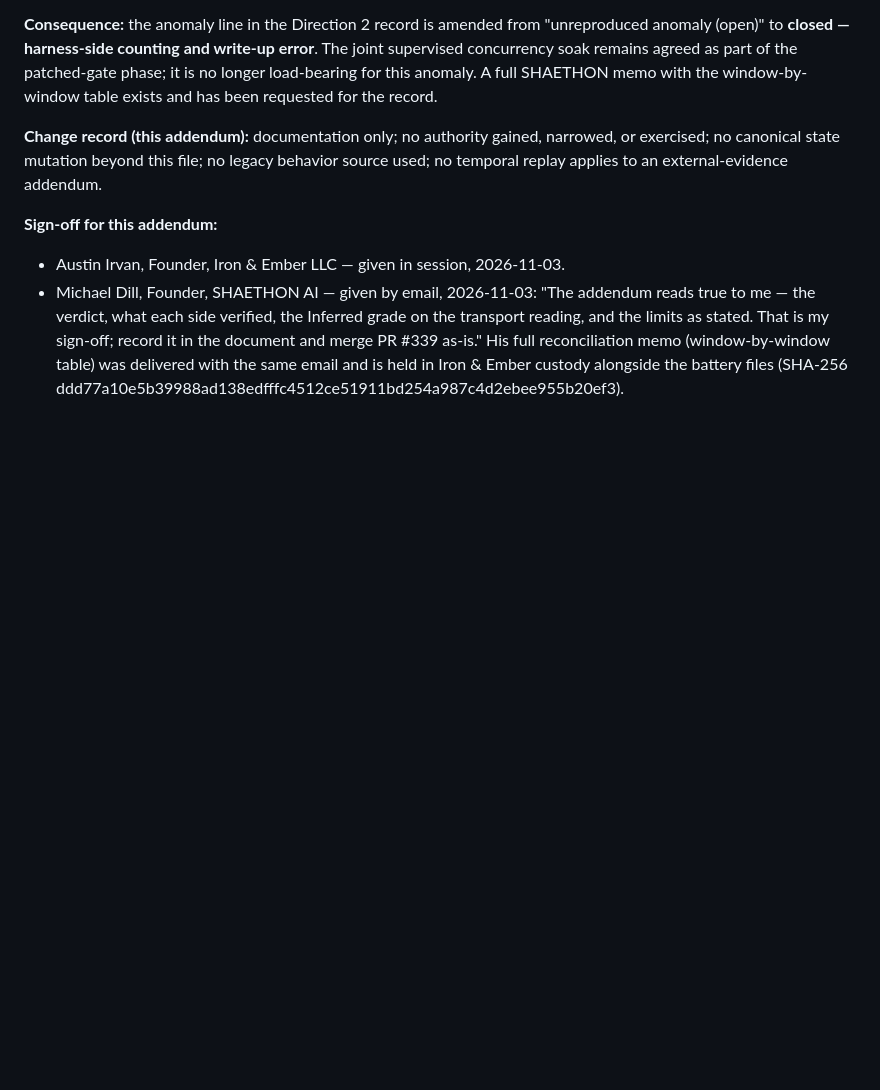
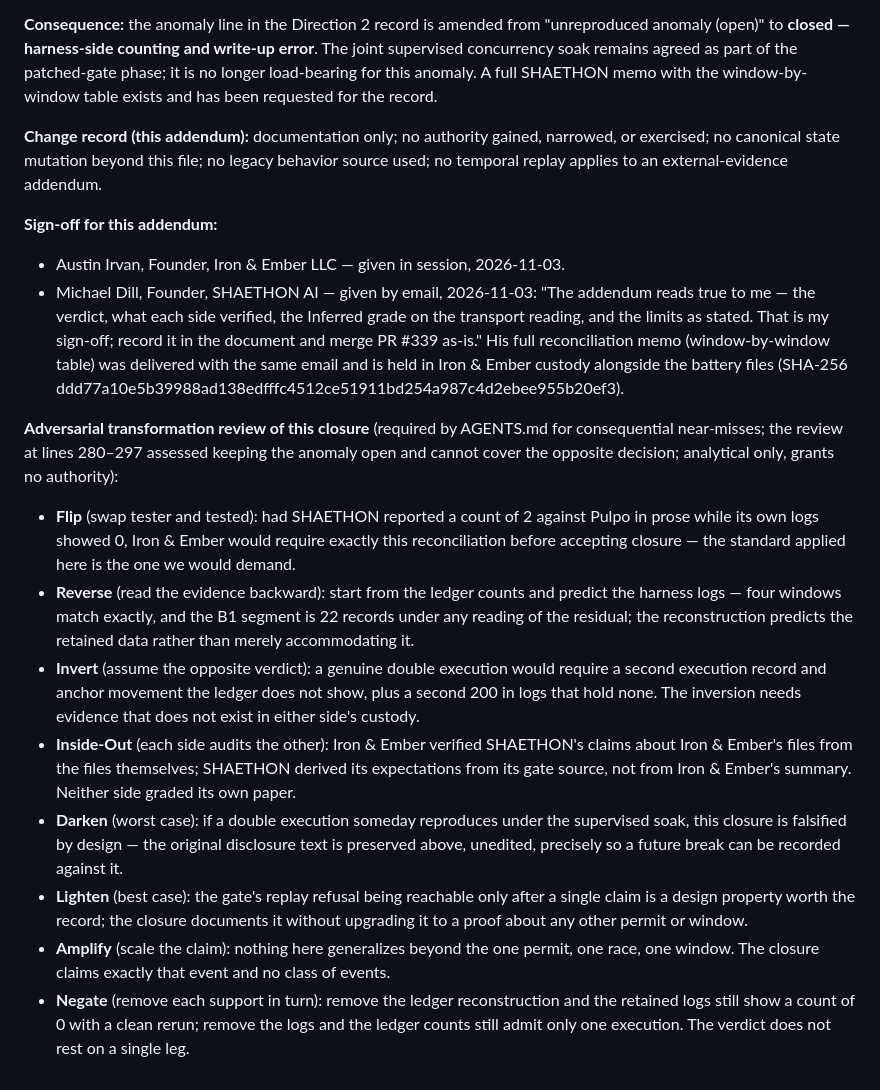
Before and after one commit to Ironnember/Pulpo1.0, a Markdown page: docs/RECIPROCAL_EXTERNAL_REVIEW_SHAETHON_2026-11-03.md, the part around the change. Drawn GitHub-style; blank space fills up the shorter version.

Commit message:
docs: add the adversarial transformation review of the anomaly closure
PR #339 review finding (P1): the addendum closed a consequential
near-miss without its own eight-pass review; the original review
assessed keeping the anomaly open. This appends the Flip / Reverse /
Invert / Inside-Out / Darken / Lighten / Amplify / Negate assessment
of the reconciliation itself to the addendum.

```diff
--- a/docs/RECIPROCAL_EXTERNAL_REVIEW_SHAETHON_2026-11-03.md
+++ b/docs/RECIPROCAL_EXTERNAL_REVIEW_SHAETHON_2026-11-03.md
@@ -418,3 +418,42 @@ external-evidence addendum.
   (window-by-window table) was delivered with the same email and is
   held in Iron & Ember custody alongside the battery files
   (SHA-256 ddd77a10e5b39988ad138edfffc4512ce51911bd254a987c4d2ebee955b20ef3).
+
+**Adversarial transformation review of this closure** (required by
+AGENTS.md for consequential near-misses; the review at lines 280–297
+assessed keeping the anomaly open and cannot cover the opposite
+decision; analytical only, grants no authority):
+
+- **Flip** (swap tester and tested): had SHAETHON reported a count of
+  2 against Pulpo in prose while its own logs showed 0, Iron & Ember
+  would require exactly this reconciliation before accepting closure —
+  the standard applied here is the one we would demand.
+- **Reverse** (read the evidence backward): start from the ledger
+  counts and predict the harness logs — four windows match exactly,
+  and the B1 segment is 22 records under any reading of the residual;
+  the reconstruction predicts the retained data rather than merely
+  accommodating it.
+- **Invert** (assume the opposite verdict): a genuine double execution
+  would require a second execution record and anchor movement the
+  ledger does not show, plus a second 200 in logs that hold none.
+  The inversion needs evidence that does not exist in either side's
+  custody.
+- **Inside-Out** (each side audits the other): Iron & Ember verified
+  SHAETHON's claims about Iron & Ember's files from the files
+  themselves; SHAETHON derived its expectations from its gate source,
+  not from Iron & Ember's summary. Neither side graded its own paper.
+- **Darken** (worst case): if a double execution someday reproduces
+  under the supervised soak, this closure is falsified by design — the
+  original disclosure text is preserved above, unedited, precisely so
+  a future break can be recorded against it.
+- **Lighten** (best case): the gate's replay refusal being reachable
+  only after a single claim is a design property worth the record;
+  the closure documents it without upgrading it to a proof about any
+  other permit or window.
+- **Amplify** (scale the claim): nothing here generalizes beyond the
+  one permit, one race, one window. The closure claims exactly that
+  event and no class of events.
+- **Negate** (remove each support in turn): remove the ledger
+  reconstruction and the retained logs still show a count of 0 with a
+  clean rerun; remove the logs and the ledger counts still admit only
+  one execution. The verdict does not rest on a single leg.
```
